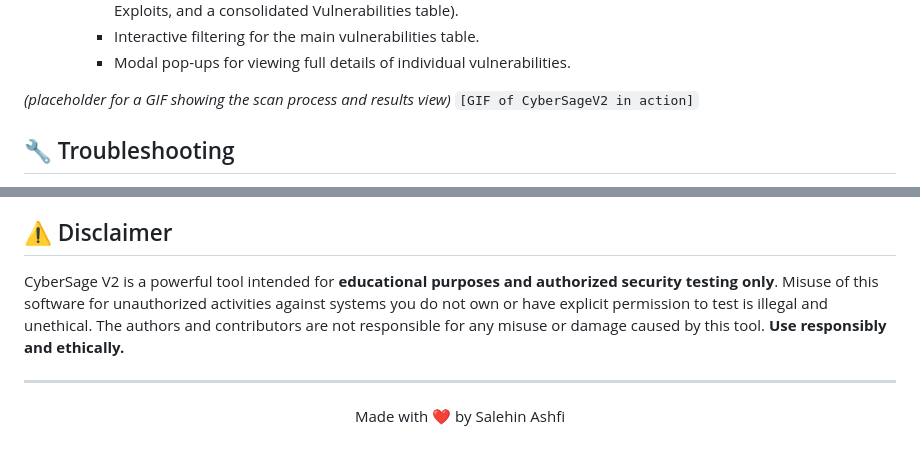
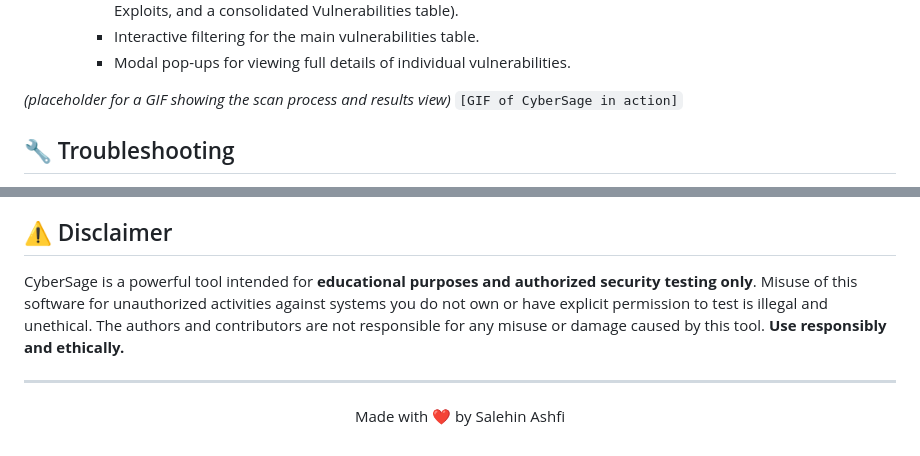
Before and after one commit to AsHfIEXE/CyberSage, a Markdown page: README.md, 2 parts joined by grey strips. Rendered like a GitHub page.

```diff
--- a/README.md
+++ b/README.md
@@ -169,7 +169,7 @@ Follow these steps to get CyberSage V2 up and running on your system (Debian/Ubu
         *   Modal pop-ups for viewing full details of individual vulnerabilities.
 
 *(placeholder for a GIF showing the scan process and results view)*
-`[GIF of CyberSageV2 in action]`
+`[GIF of CyberSage in action]`
 
 ## 🔧 Troubleshooting
 
@@ -209,7 +209,7 @@ Distributed under the MIT License. See `LICENSE.txt` for more information.
 
 ## ⚠️ Disclaimer
 
-CyberSage V2 is a powerful tool intended for **educational purposes and authorized security testing only**. Misuse of this software for unauthorized activities against systems you do not own or have explicit permission to test is illegal and unethical. The authors and contributors are not responsible for any misuse or damage caused by this tool. **Use responsibly and ethically.**
+CyberSage  is a powerful tool intended for **educational purposes and authorized security testing only**. Misuse of this software for unauthorized activities against systems you do not own or have explicit permission to test is illegal and unethical. The authors and contributors are not responsible for any misuse or damage caused by this tool. **Use responsibly and ethically.**
 
 ---
 
```
Also changed, not shown: other parts of README.md (+15 -15 lines).
